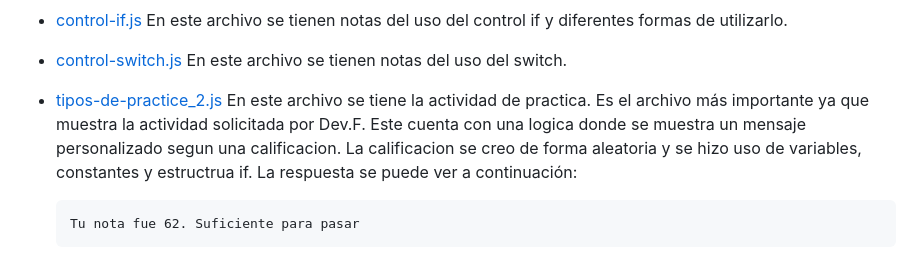
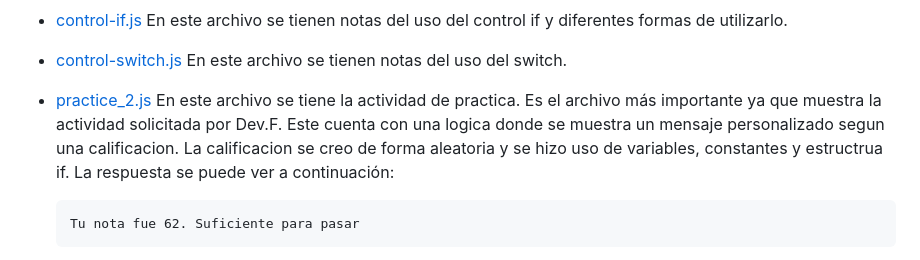
Before and after one commit to MLuisaGP/Becalos-Introduccion-JavaScript, a Markdown page: Readme.md, the part around the change. Rendered like a GitHub page.

Commit message:
Correcion de ruta archivo practice 2 en readme

```diff
--- a/Readme.md
+++ b/Readme.md
@@ -62,7 +62,7 @@ se tienen cinco archivos:
 
 - [control-switch.js](https://github.com/MLuisaGP/Becalos-Introduccion-JavaScript/blob/main/Clase-02/control-switch.js) En este archivo se tienen notas del uso del switch.
 
-- [tipos-de-practice_2.js](https://github.com/MLuisaGP/Becalos-Introduccion-JavaScript/blob/main/Clase-02/tipos-de-practice_2.js) En este archivo se tiene la actividad de practica. Es el archivo más importante ya que muestra la actividad solicitada por Dev.F. Este cuenta con una logica donde se muestra un mensaje personalizado segun una calificacion. La calificacion se creo de forma aleatoria y se hizo uso de variables, constantes y estructrua if.
+- [practice_2.js](https://github.com/MLuisaGP/Becalos-Introduccion-JavaScript/blob/main/Clase-02/practice_2.js) En este archivo se tiene la actividad de practica. Es el archivo más importante ya que muestra la actividad solicitada por Dev.F. Este cuenta con una logica donde se muestra un mensaje personalizado segun una calificacion. La calificacion se creo de forma aleatoria y se hizo uso de variables, constantes y estructrua if.
 La respuesta se puede ver a continuación:
 
       Tu nota fue 62. Suficiente para pasar
```
